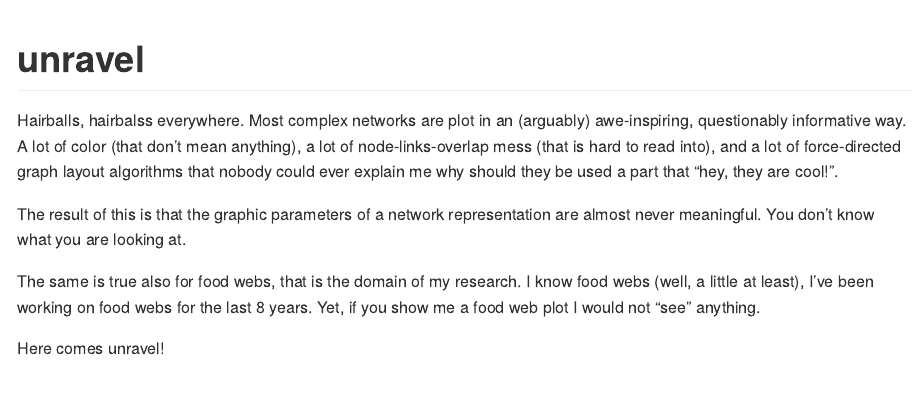
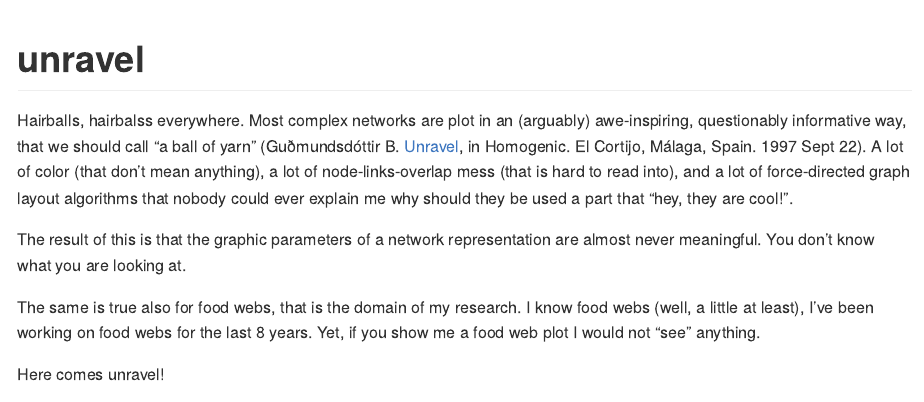
Before and after one commit to gvdr/unravel, an R Markdown document (README.Rmd): the page in a window 1100 px wide, from its top. The pictures show the output file README.md that the author committed with the source, drawn offline in the style of GitHub; badge pictures from the web are left out.

Commit message:
reference for ball of yarn

```diff
--- a/README.Rmd
+++ b/README.Rmd
@@ -17,7 +17,7 @@ knitr::opts_chunk$set(
 [![Travis build status](https://travis-ci.org/gvdr/unravel.svg?branch=master)](https://travis-ci.org/gvdr/unravel)
 <!-- badges: end -->
 
-Hairballs, hairbalss everywhere. Most complex networks are plot in an (arguably) awe-inspiring, questionably informative way. A lot of color (that don't mean anything), a lot of node-links-overlap mess (that is hard to read into), and a lot of force-directed graph layout algorithms that nobody could ever explain me why should they be used a part that "hey, they are cool!".
+Hairballs, hairbalss everywhere. Most complex networks are plot in an (arguably) awe-inspiring, questionably informative way, that we should call "a ball of yarn" (Guðmundsdóttir B. [Unravel](https://invidio.us/watch?v=WgBbJKiRxmc), in Homogenic. El Cortijo, Málaga, Spain. 1997 Sept 22). A lot of color (that don't mean anything), a lot of node-links-overlap mess (that is hard to read into), and a lot of force-directed graph layout algorithms that nobody could ever explain me why should they be used a part that "hey, they are cool!".
 
 The result of this is that the graphic parameters of a network representation are almost never meaningful. You don't know what you are looking at.
 
```
Also changed, not shown: README.md, 3 other files.
